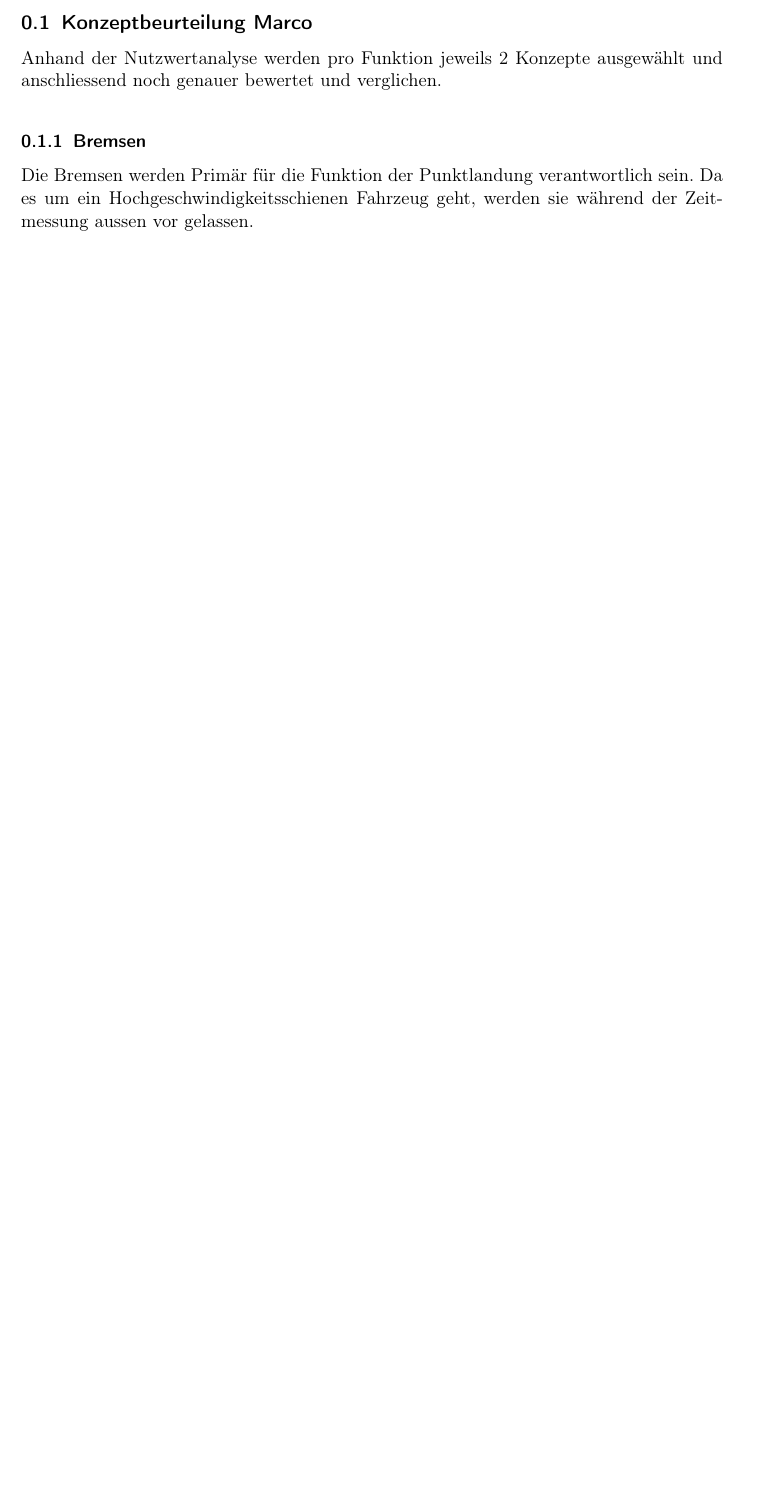
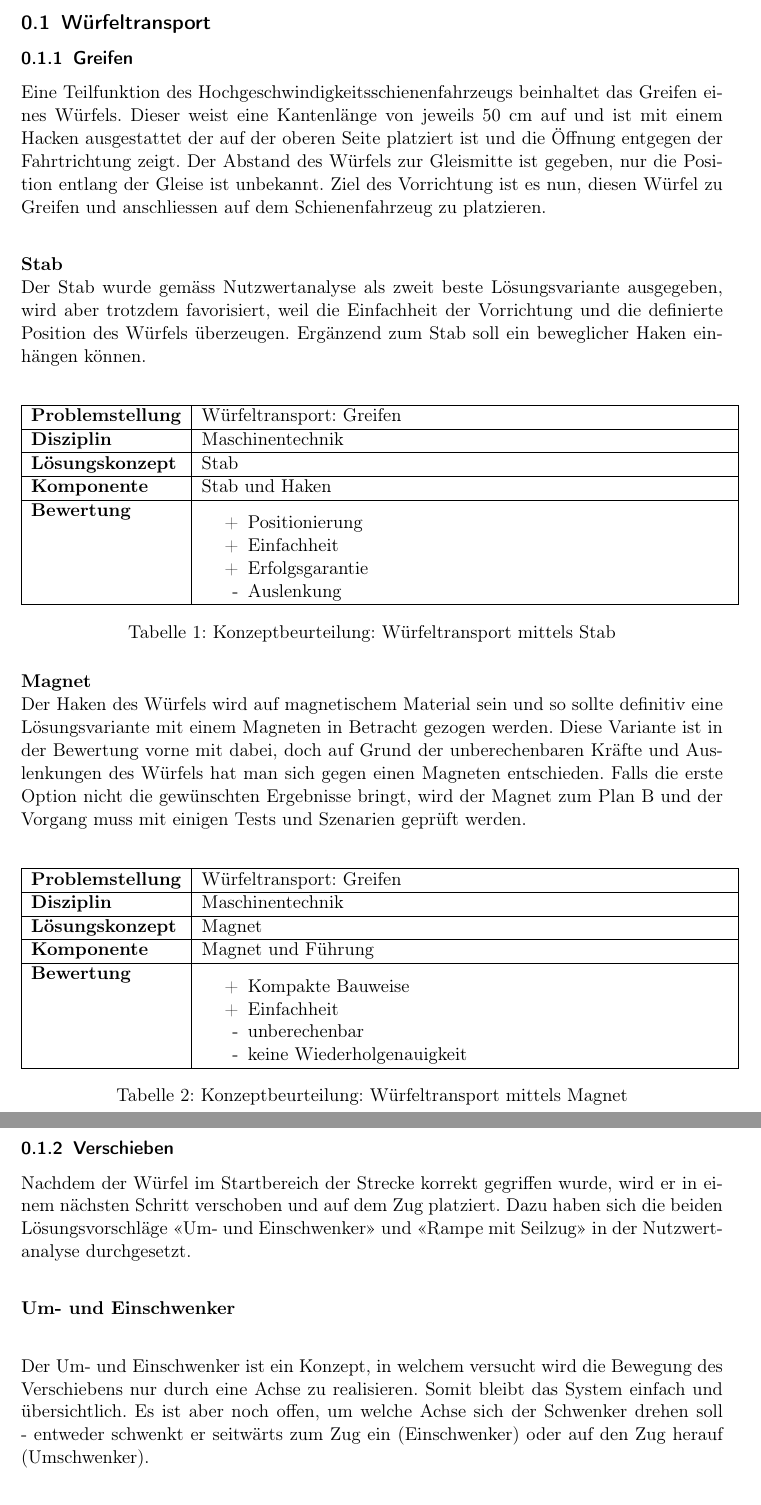
Before and after one commit to Inux/pren, a LaTeX document (docu/sections/03_konzepte/MT_Konzepte.tex): part of the page before the commit and two parts of pages 1 and 2 of 2 after it, the two joined at a grey line, cut at the place of the change, the shorter picture padded with empty space. Compiled offline with pdfLaTeX.

Commit message:
Word to LaTex Konzeptbeurteilug

```diff
--- a/docu/sections/03_konzepte/MT_Konzepte.tex
+++ b/docu/sections/03_konzepte/MT_Konzepte.tex
@@ -9,9 +9,57 @@
     \graphicspath{{images/}{../../images/Objekterkennung/}}
 
     \begin{document}
-    \subsection{Konzeptbeurteilung Marco}
-        Anhand der Nutzwertanalyse werden pro Funktion jeweils 2 Konzepte ausgewählt und
-        anschliessend noch genauer bewertet und verglichen.
-    \subsubsection{Bremsen}
-        Die Bremsen werden Primär für die Funktion der Punktlandung verantwortlich sein. Da es um ein Hochgeschwindigkeitsschienen Fahrzeug geht, werden sie während der Zeitmessung aussen vor gelassen.
-\end{document}
+    \subsection{Würfeltransport}
+    \subsubsection{Greifen}
+     Eine Teilfunktion des Hochgeschwindigkeitsschienenfahrzeugs beinhaltet das Greifen eines Würfels. Dieser weist eine Kantenlänge von jeweils 50 cm auf und ist mit einem Hacken ausgestattet der auf der oberen Seite platziert ist und die Öffnung entgegen der Fahrtrichtung zeigt. Der Abstand des Würfels zur Gleismitte ist gegeben, nur die Position entlang der Gleise ist unbekannt. Ziel des Vorrichtung ist es nun, diesen Würfel zu Greifen und anschliessen auf dem Schienenfahrzeug zu platzieren.\\
+
+         \textbf{Stab}\\
+     Der Stab wurde gemäss Nutzwertanalyse als zweit beste Lösungsvariante ausgegeben, wird aber trotzdem favorisiert, weil die Einfachheit der Vorrichtung und die definierte Position des Würfels überzeugen. Ergänzend zum Stab soll ein beweglicher Haken einhängen können. \\
+    \begin{flushleft}
+        \begin{table}[h]
+        \begin{tabular}{ | l | p{11cm} |}
+        \hline
+        \textbf{Problemstellung} & Würfeltransport: Greifen \\ \hline
+        \textbf{Disziplin} & Maschinentechnik \\ \hline
+        \textbf{Lösungskonzept} &  Stab \\ \hline
+        \textbf{Komponente} & Stab und Haken \\ \hline
+        \textbf{Bewertung} &  \begin{itemize}
+                                \item[+] Positionierung
+                                \item[+] Einfachheit
+                                \item[+] Erfolgsgarantie
+                                \item[-] Auslenkung
+                              \end{itemize} \\ \hline
+        \end{tabular}
+        \caption{Konzeptbeurteilung: Würfeltransport mittels Stab}
+        \label{tab:konzept_wurfeltransport_stab}
+    \end{table}
+    \end{flushleft}
+
+    \textbf{Magnet}\\
+     Der Haken des Würfels wird auf magnetischem Material sein und so sollte definitiv eine Lösungsvariante mit einem Magneten in Betracht gezogen werden. Diese Variante ist in der Bewertung vorne mit dabei, doch auf Grund der unberechenbaren Kräfte und Auslenkungen des Würfels hat man sich gegen einen Magneten entschieden. Falls die erste Option nicht die gewünschten Ergebnisse bringt, wird der Magnet zum Plan B und der Vorgang muss mit einigen Tests und Szenarien geprüft werden. \\
+
+     \begin{flushleft}
+        \begin{table}[h]
+        \begin{tabular}{ | l | p{11cm} |}
+        \hline
+        \textbf{Problemstellung} & Würfeltransport: Greifen \\ \hline
+        \textbf{Disziplin} & Maschinentechnik \\ \hline
+        \textbf{Lösungskonzept} &  Magnet \\ \hline
+        \textbf{Komponente} & Magnet und Führung \\ \hline
+        \textbf{Bewertung} &  \begin{itemize}
+                                \item[+] Kompakte Bauweise
+                                \item[+] Einfachheit
+                                \item[-] unberechenbar
+                                \item[-] keine Wiederholgenauigkeit
+                              \end{itemize} \\ \hline
+        \end{tabular}
+        \caption{Konzeptbeurteilung: Würfeltransport mittels Magnet}
+        \label{tab:konzept_wurfeltrransport_magnet}
+    \end{table}
+    \end{flushleft}
+    \subsubsection{Verschieben}
+    Nachdem der Würfel im Startbereich der Strecke korrekt gegriffen wurde, wird er in einem nächsten Schritt verschoben und auf dem Zug platziert. Dazu haben sich die beiden Lösungsvorschläge «Um- und Einschwenker» und «Rampe mit Seilzug» in der Nutzwertanalyse durchgesetzt.\\
+
+    \textbf{Um- und Einschwenker}\\
+
+    Der Um- und Einschwenker ist ein Konzept, in welchem versucht wird die Bewegung des Verschiebens nur durch eine Achse zu realisieren. Somit bleibt das System einfach und übersichtlich. Es ist aber noch offen, um welche Achse sich der Schwenker drehen soll - entweder schwenkt er seitwärts zum Zug ein (Einschwenker) oder auf den Zug herauf (Umschwenker).\\
@@ -17,0 +107 @@
+    \end{document}
```
Also changed, not shown: docu/sections/03_konzepte/MT_Konzepte.tex (41 more changed lines).
